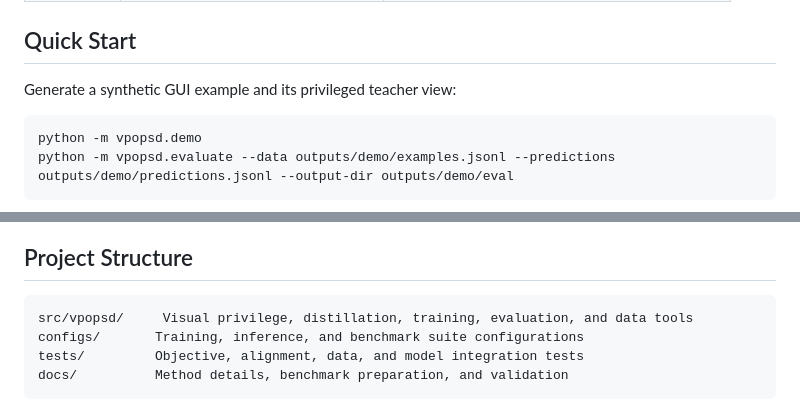
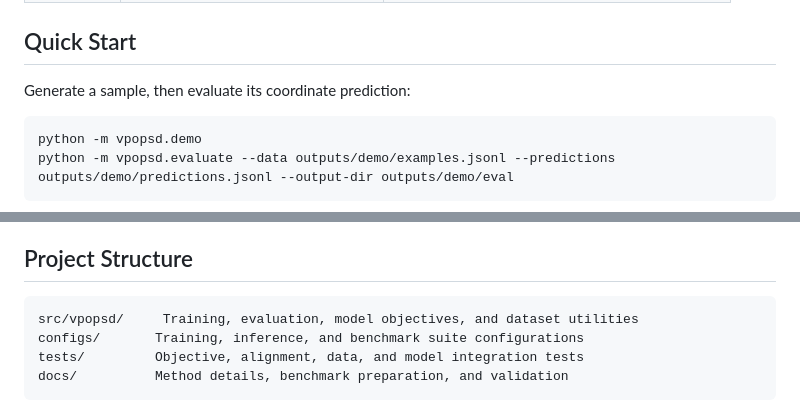
Before and after one commit to tjucrush/visual-privileged-opsd-main, a Markdown page: README.md, 2 parts joined by grey strips. GitHub-like rendering.

Commit message:
Polish project-facing README copy

````diff
--- a/README.md
+++ b/README.md
@@ -25,7 +25,7 @@ This repository contains the commands, configurations, and tests for preparing s
 
 ## Quick Start
 
-Generate a synthetic GUI example and its privileged teacher view:
+Generate a sample, then evaluate its coordinate prediction:
 
 ```bash
 python -m vpopsd.demo
@@ -109,7 +109,7 @@ The 24 tests cover reverse KL, teacher gradient isolation, token alignment, coor
 ## Project Structure
 
 ```text
-src/vpopsd/     Visual privilege, distillation, training, evaluation, and data tools
+src/vpopsd/     Training, evaluation, model objectives, and dataset utilities
 configs/       Training, inference, and benchmark suite configurations
 tests/         Objective, alignment, data, and model integration tests
 docs/          Method details, benchmark preparation, and validation
````
